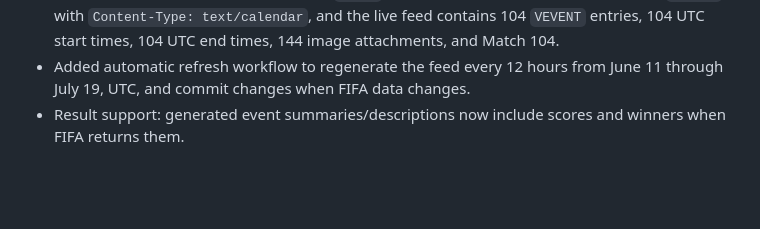
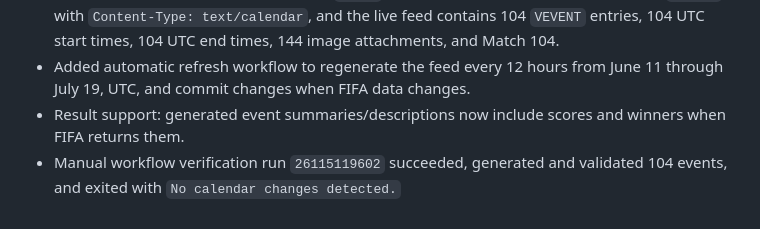
Before and after one commit to Rudoes/worldcup_calendar, a Markdown page: tasks/todo.md, the part around one of its changes. Drawn GitHub-style; blank space fills up the shorter version.

Commit message:
Record refresh workflow verification

```diff
--- a/tasks/todo.md
+++ b/tasks/todo.md
@@ -71,3 +71,4 @@ Build a subscribable calendar URL for Google Calendar containing all 2026 FIFA W
 - Live verification: GitHub Pages status is `built`, HTTPS is enforced, the ICS URL returns `200 OK` with `Content-Type: text/calendar`, and the live feed contains 104 `VEVENT` entries, 104 UTC start times, 104 UTC end times, 144 image attachments, and Match 104.
 - Added automatic refresh workflow to regenerate the feed every 12 hours from June 11 through July 19, UTC, and commit changes when FIFA data changes.
 - Result support: generated event summaries/descriptions now include scores and winners when FIFA returns them.
+- Manual workflow verification run `26115119602` succeeded, generated and validated 104 events, and exited with `No calendar changes detected.`
```
Also changed, not shown: other parts of tasks/todo.md (+2 -2 lines).
